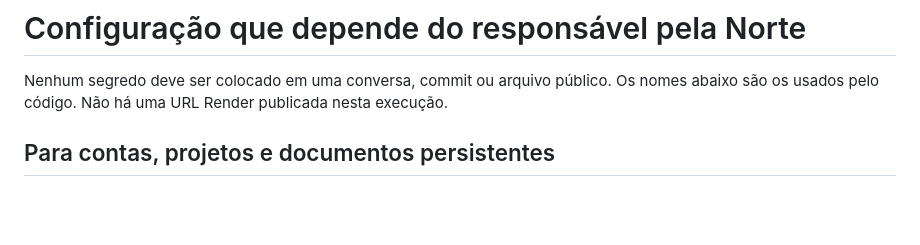
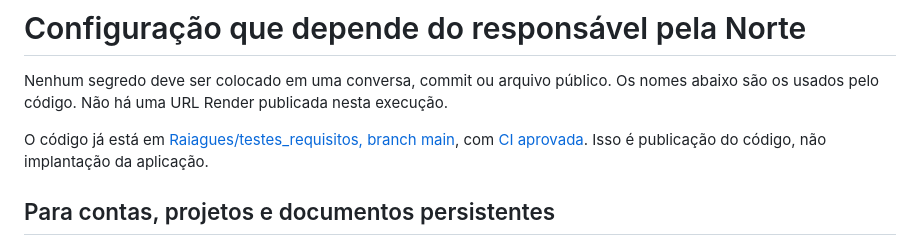
Before and after one commit to Raiagues/testes_requisitos, a Markdown page: norte/CONFIGURACAO_FINAL.md, the part around the change. GitHub-like rendering; blank space fills up the shorter version.

```diff
--- a/norte/CONFIGURACAO_FINAL.md
+++ b/norte/CONFIGURACAO_FINAL.md
@@ -1,6 +1,8 @@
 # Configuração que depende do responsável pela Norte
 
 Nenhum segredo deve ser colocado em uma conversa, commit ou arquivo público. Os nomes abaixo são os usados pelo código. Não há uma URL Render publicada nesta execução.
+
+O código já está em [Raiagues/testes_requisitos, branch main](https://github.com/Raiagues/testes_requisitos), com [CI aprovada](https://github.com/Raiagues/testes_requisitos/actions/runs/38334850799). Isso é publicação do código, não implantação da aplicação.
 
 ## Para contas, projetos e documentos persistentes
 
```
Also changed, not shown: norte/EXECUCAO.md (+6 -0 lines), norte/TESTES.md (+3 -0 lines).
